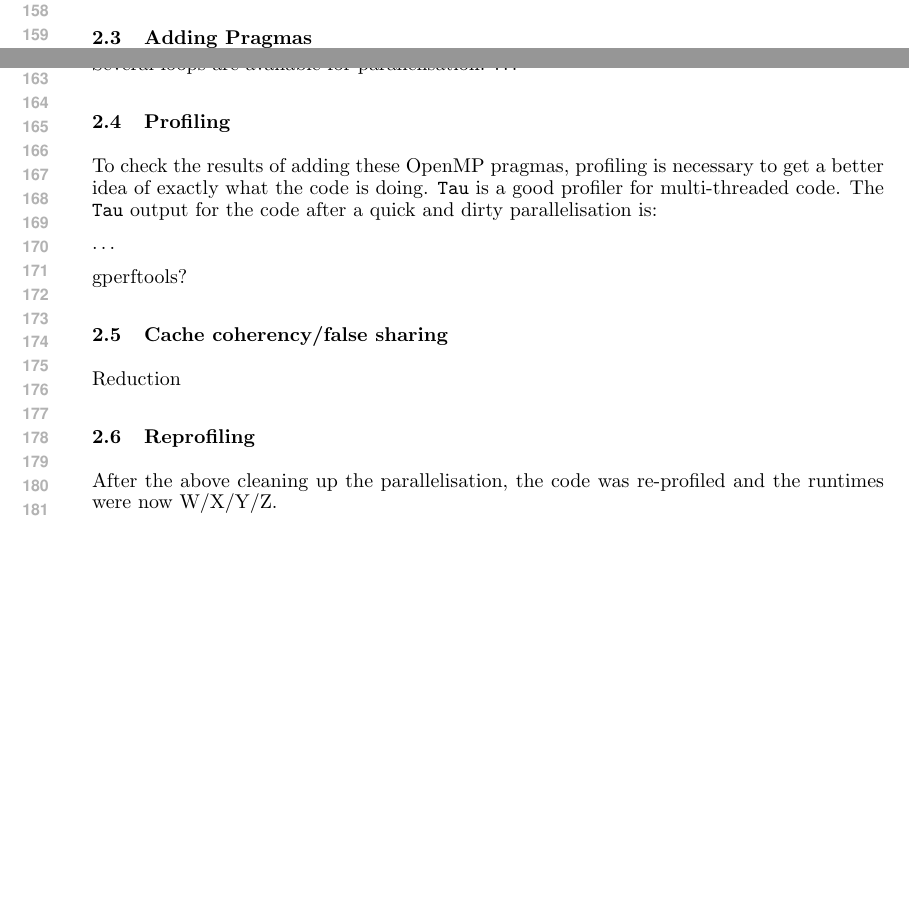
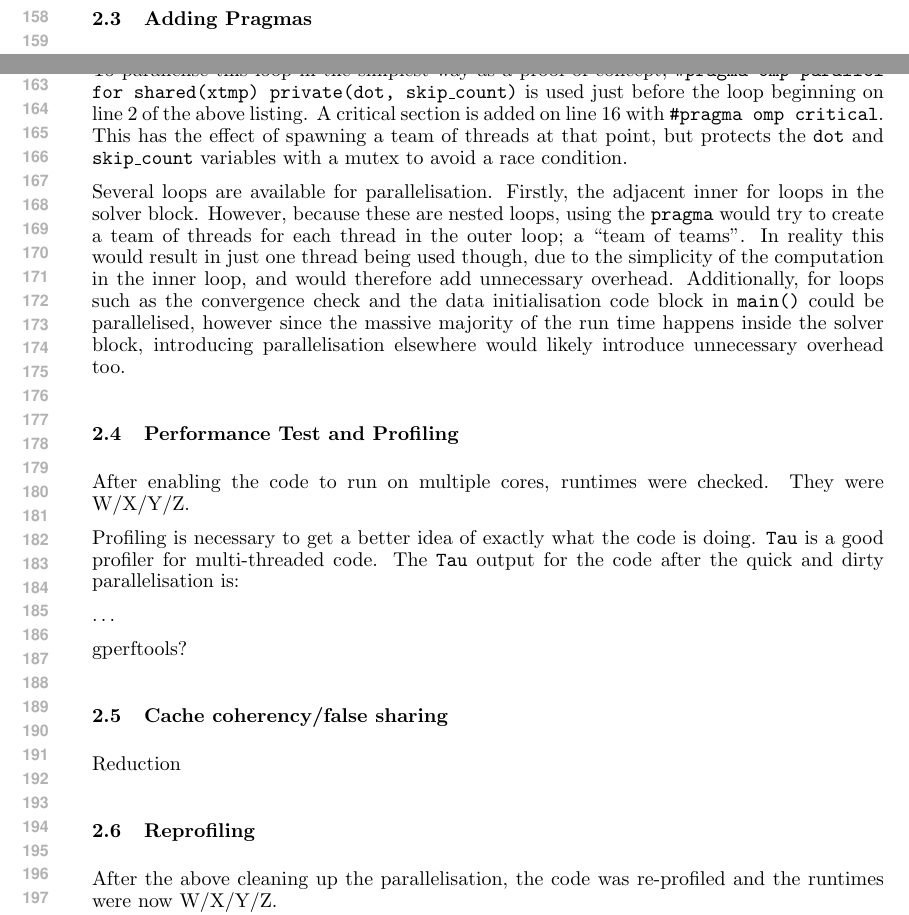
Before and after one commit to adstr123/jacobi-parallel, a LaTeX document (Report/report.tex): two parts of pages 3 and 4 of 5, joined at a grey line, cut so that both start at the same text, the shorter picture padded with empty space. Compiled offline with pdfLaTeX.

Commit message:
Successfully parallelised main solver block Wrote decent portion of pragma report section Altered source code to rely on .job file to specify number of threads

```diff
--- a/Report/report.tex
+++ b/Report/report.tex
@@ -203 +206,8 @@ loops. This can be done with the pragma \ldots
 
+To parallelise this loop in the simplest way as a proof of concept,
+\texttt{\#pragma omp parallel for shared(xtmp) private(dot,
+  skip\_count)} is used just before the loop beginning on line 2 of
+the above listing. A critical section is added on line 16 with
+\texttt{\#pragma omp critical}. This has the effect of spawning a team
+of threads at that point, but protects the \texttt{dot} and
+\texttt{skip\_count} variables with a mutex to avoid a race condition.
@@ -205,9 +214,23 @@ Several loops are available for parallelisation: \ldots
 
-\subsection{Profiling}
-To check the results of adding these OpenMP pragmas, profiling is
-necessary to get a better idea of exactly what the code is
-doing. \texttt{Tau} is a good profiler for multi-threaded code. The
-\texttt{Tau} output for the code after a quick and dirty
+Several loops are available for parallelisation. Firstly, the adjacent
+inner for loops in the solver block. However, because these are nested
+loops, using the \texttt{pragma} would try to create a team of threads
+for each thread in the outer loop; a ``team of teams''. In reality
+this would result in just one thread being used though, due to the
+simplicity of the computation in the inner loop, and would therefore
+add unnecessary overhead. Additionally, for loops such as the
+convergence check and the data initialisation code block in
+\texttt{main()} could be parallelised, however since the massive
+majority of the run time happens inside the solver block, introducing
+parallelisation elsewhere would likely introduce unnecessary overhead too.
+
+\subsection{Performance Test and Profiling}
+After enabling the code to run on multiple cores, runtimes were
+checked. They were W/X/Y/Z.
+
+Profiling is necessary to get a better idea of exactly what the code
+is doing. \texttt{Tau} is a good profiler for multi-threaded code. The
+\texttt{Tau} output for the code after the quick and dirty
 parallelisation is:
 
 \ldots
```
Also changed, not shown: Report/report.pdf, Report/report.tex (20 more changed lines), 3 other files.
